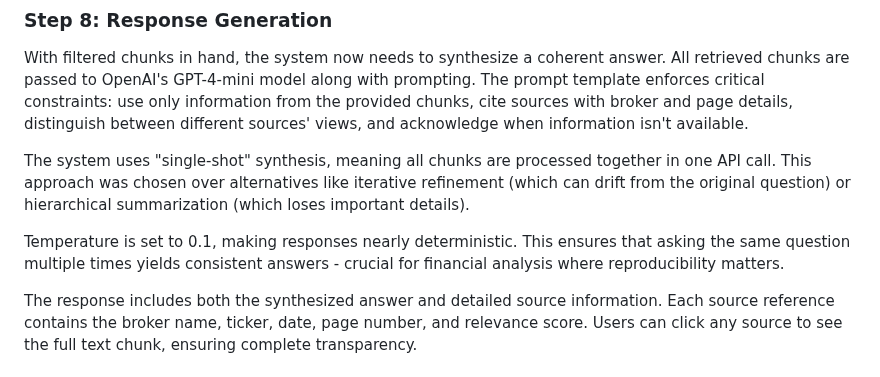
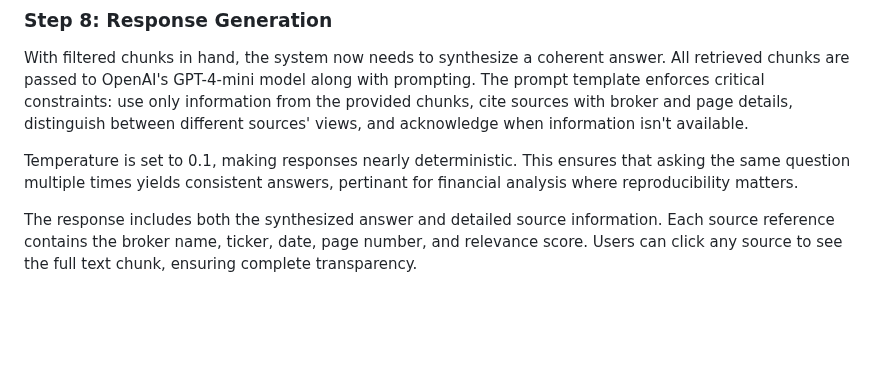
Before and after one commit to nordyjay/fin_research_agent, a Markdown page: docs/architecture.md, the part around one of its changes. GitHub-like rendering; blank space fills up the shorter version.

```diff
--- a/docs/architecture.md
+++ b/docs/architecture.md
@@ -80,9 +79,7 @@ Vector similarity might rank five chunks from the same Goldman Sachs report page
 
 With filtered chunks in hand, the system now needs to synthesize a coherent answer. All retrieved chunks are passed to OpenAI's GPT-4-mini model along with prompting. The prompt template enforces critical constraints: use only information from the provided chunks, cite sources with broker and page details, distinguish between different sources' views, and acknowledge when information isn't available.
 
-The system uses "single-shot" synthesis, meaning all chunks are processed together in one API call. This approach was chosen over alternatives like iterative refinement (which can drift from the original question) or hierarchical summarization (which loses important details).
-
-Temperature is set to 0.1, making responses nearly deterministic. This ensures that asking the same question multiple times yields consistent answers - crucial for financial analysis where reproducibility matters.
+Temperature is set to 0.1, making responses nearly deterministic. This ensures that asking the same question multiple times yields consistent answers, pertinant for financial analysis where reproducibility matters.
 
 The response includes both the synthesized answer and detailed source information. Each source reference contains the broker name, ticker, date, page number, and relevance score. Users can click any source to see the full text chunk, ensuring complete transparency.
 
```
Also changed, not shown: other parts of docs/architecture.md (+9 -10 lines).
